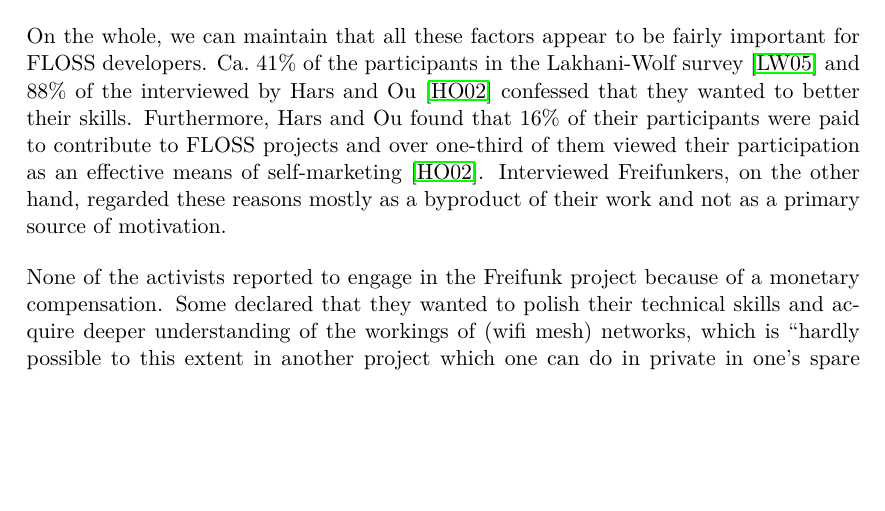
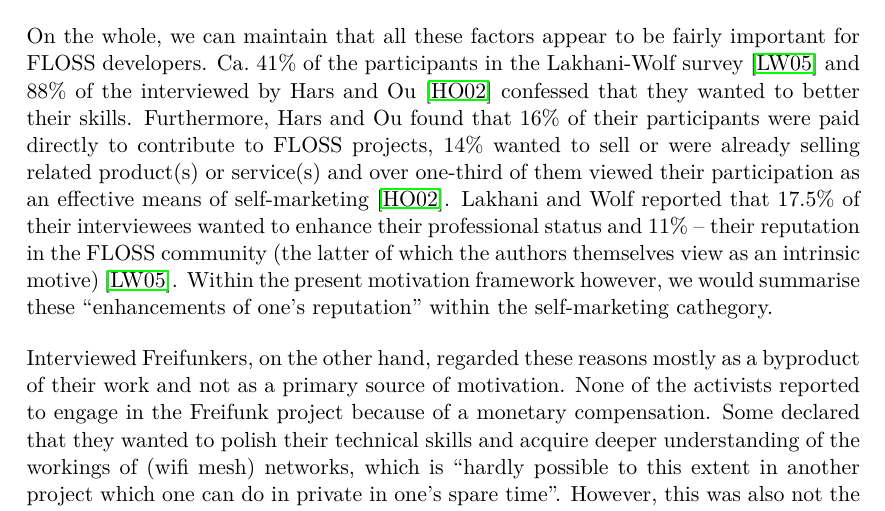
Before and after one commit to lusy/motFossFf-paper, a LaTeX paper (main.tex, which reads 5-Freifunk.tex): part of page 12 of 18, cut so that both start at the same text, the shorter picture padded with empty space. Compiled offline with pdfLaTeX.

Commit message:
add more data, comments

```diff
--- a/5-Freifunk.tex
+++ b/5-Freifunk.tex
@@ -140,12 +145,22 @@ Freifunkers, on the other hand, hardly draw any personal benefits from connectin
 According to Ryan and Deci, this category is the most externally driven one along the motivation continuum~\cite{RyDe2000}.
 The suggested future reward may denote direct monetary benefit or the indirect possibility for such contained in the motives of improving one's (technical) skills, self-marketing and establishing contacts.
 
+%compare to foss! there should be people who participate out of this motive
 On the whole, we can maintain that all these factors appear to be fairly important for FLOSS developers.
 Ca.\ $41\%$ of the participants in the Lakhani-Wolf survey~\cite{LakWo2005} and $88\%$ of the interviewed by Hars and Ou~\cite{HarOu2002} confessed that they wanted to better their skills.
-Furthermore, Hars and Ou found that $16\%$ of their participants were paid to contribute to FLOSS projects and over one-third of them viewed their participation as an effective means of self-marketing~\cite{HarOu2002}.
-Interviewed Freifunkers, on the other hand, regarded these reasons mostly as a byproduct of their work and not as a primary source of motivation.
+Furthermore, Hars and Ou found that $16\%$ of their participants were paid directly to contribute to FLOSS projects, $14\%$ wanted to sell or were already selling related product(s) or service(s) and over one-third of them viewed their participation as an effective means of self-marketing~\cite{HarOu2002}.
+Lakhani and Wolf reported that $17.5\%$ of their interviewees wanted to enhance their professional status and $11\%$ -- their reputation in the FLOSS community (the latter of which the authors themselves view as an intrinsic motive)~\cite{LakWo2005}.
+Within the present motivation framework however, we would summarise these ``enhancements of one's reputation'' within the self-marketing cathegory.
+
+\begin{comment}
+Lakhani and Wolf:
+oder
+17.5% Enhance professional status (kategorisiert als expected approval) --> self-marketing
+11.0% Enhance reputation in F/OSS community(intrinsic bei denen) --> expected approval?
+\end{comment}
 
 % monetary compensation (extrinsic)
+Interviewed Freifunkers, on the other hand, regarded these reasons mostly as a byproduct of their work and not as a primary source of motivation.
 None of the activists reported to engage in the Freifunk project because of a monetary compensation.
 %enhance technical knowledge/skills (extrinsic, but self-determined)
 Some declared that they wanted to polish their technical skills and acquire deeper understanding of the workings of (wifi mesh) networks, which is ``hardly possible to this extent in another project which one can do in private in one's spare time''.
```
Also changed, not shown: 5-Freifunk.tex (8 more changed lines).
